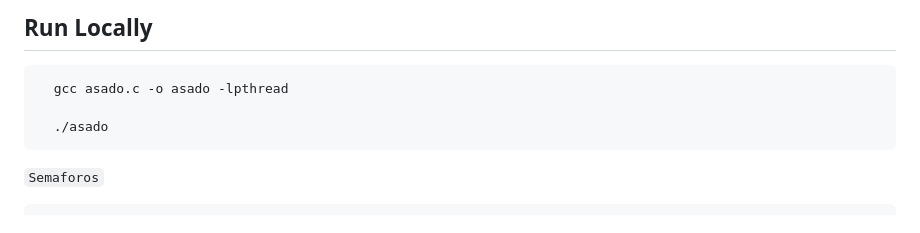
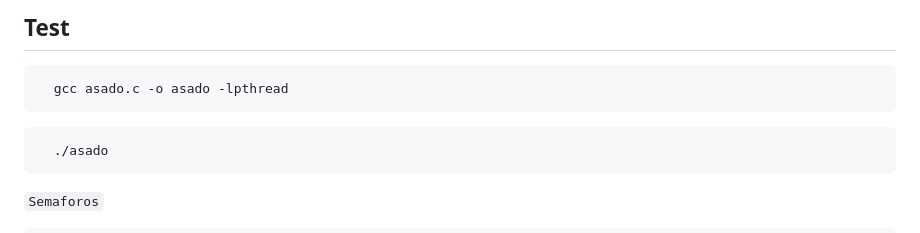
Before and after one commit to JGRoldan/Programacion-UNGS, a Markdown page: SOR I/miniTP-threads-semaphore/readme.md, the part around the change. GitHub-like rendering.

````diff
--- a/SOR I/miniTP-threads-semaphore/readme.md
+++ b/SOR I/miniTP-threads-semaphore/readme.md
@@ -1,8 +1,9 @@
-## Run Locally
+## Test
 
 ```bash
   gcc asado.c -o asado -lpthread
-
+```
+```bash
   ./asado
 ```
 
````
